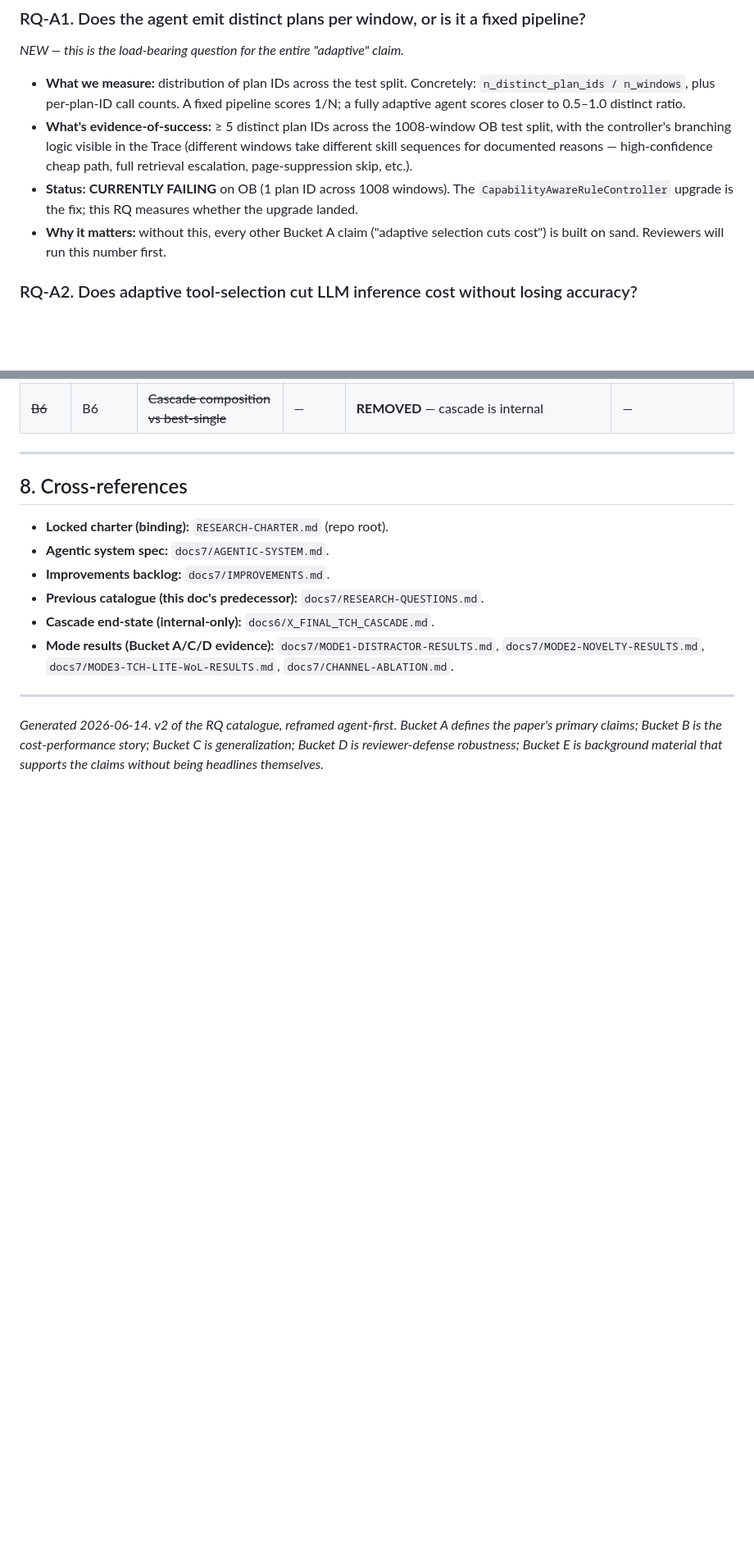
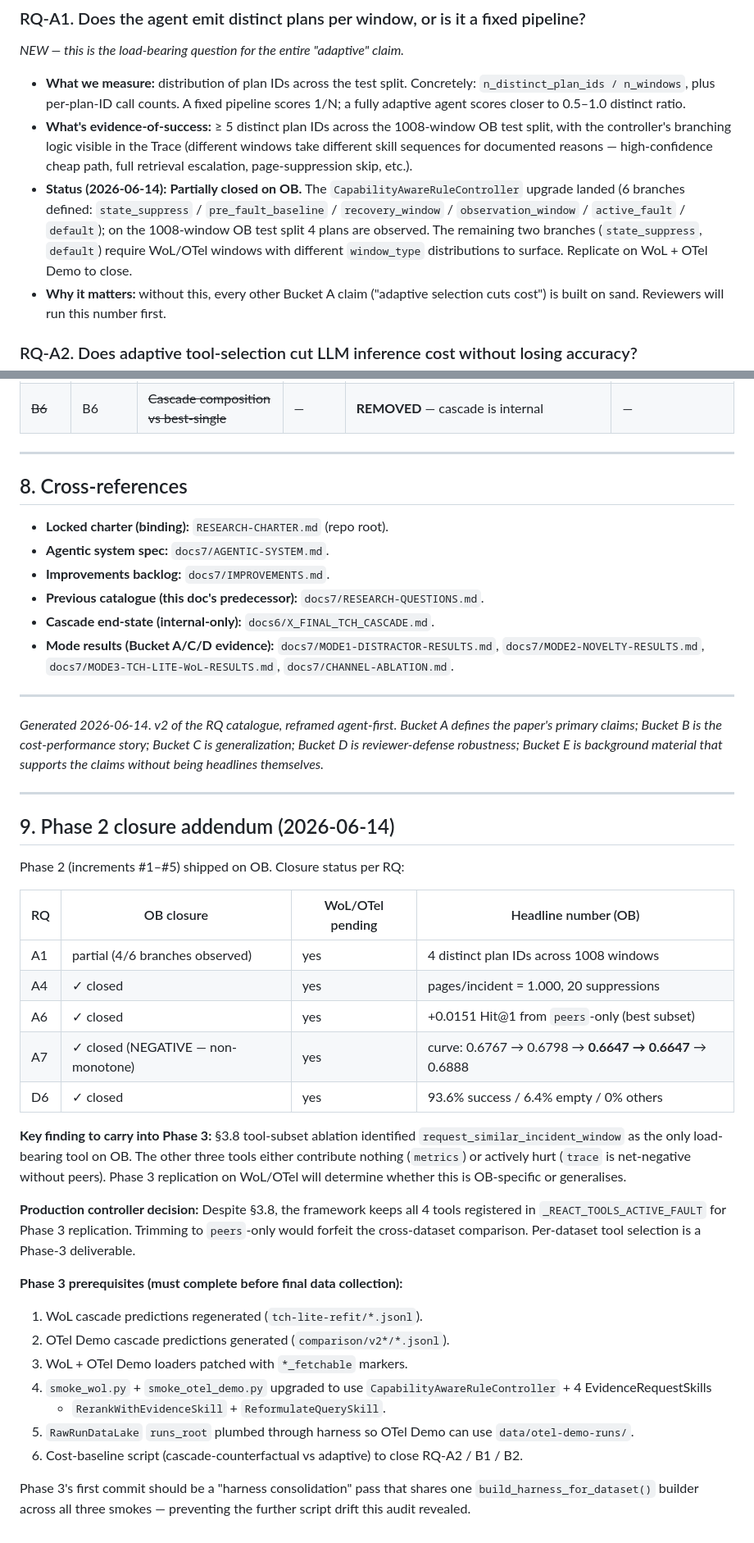
Before and after one commit to 17YuvrajSehgal/JiraAndLogs, a Markdown page: DOCS/docs8/RESEARCH-QUESTIONS2.md, 2 parts joined by grey strips. Shown at 82% size. Rendered like a GitHub page; blank space fills up the shorter version.

Commit message:
docs8: RQ catalogue updates from Phase 2 closure + Phase 3 audit
Patches RQ-A1/A6/A7/D6 status fields with Phase-2 findings, and
adds a §9 closure addendum documenting both the answers we now
have and the prerequisites Phase 3 still needs.

Key updates:

  RQ-A1 (plan diversity)  — was "1 plan ID on OB", now "4/6
                            branches observed; remaining 2 need
                            WoL/OTel window_type distributions"

  RQ-A6 (ReAct lift)      — CLOSED on OB: peers tool delivers
                            +0.0151 Hit@1 (§3.8 16-cell ablation);
                            other 3 tools either neutral or
                            net-negative

  RQ-A7 (budget curve)    — CLOSED on OB: original monotone
                            hypothesis REJECTED. Curve is
                            non-monotone (tools 2-3 hurt). Honest
                            negative is more publishable than a
                            forced-monotone story.

  RQ-D6 (failure modes)   — CLOSED on OB: 93.6% success, 6.4%
                            tool_returned_empty, 0% on the other
                            three. Defenses for hallucination/
                            looping/budget tested but never fire
                            on v1's deterministic controller.

§9 addendum documents the 6 Phase-3 prerequisites the audit
revealed (WoL/OTel cascade regen, harness consolidation,
loader patches, runs_root plumbing, cost-baseline script).

Co-Authored-By: Claude Opus 4.7 (1M context) <noreply@anthropic.com>

```diff
--- a/DOCS/docs8/RESEARCH-QUESTIONS2.md
+++ b/DOCS/docs8/RESEARCH-QUESTIONS2.md
@@ -31,7 +31,7 @@ These are the questions the agent's existence is *for*. If any fail, the paper's
 
 - **What we measure:** distribution of plan IDs across the test split. Concretely: `n_distinct_plan_ids / n_windows`, plus per-plan-ID call counts. A fixed pipeline scores 1/N; a fully adaptive agent scores closer to 0.5–1.0 distinct ratio.
 - **What's evidence-of-success:** ≥ 5 distinct plan IDs across the 1008-window OB test split, with the controller's branching logic visible in the Trace (different windows take different skill sequences for documented reasons — high-confidence cheap path, full retrieval escalation, page-suppression skip, etc.).
-- **Status:** **CURRENTLY FAILING** on OB (1 plan ID across 1008 windows). The `CapabilityAwareRuleController` upgrade is the fix; this RQ measures whether the upgrade landed.
+- **Status (2026-06-14):** **Partially closed on OB.** The `CapabilityAwareRuleController` upgrade landed (6 branches defined: `state_suppress` / `pre_fault_baseline` / `recovery_window` / `observation_window` / `active_fault` / `default`); on the 1008-window OB test split 4 plans are observed. The remaining two branches (`state_suppress`, `default`) require WoL/OTel windows with different `window_type` distributions to surface. Replicate on WoL + OTel Demo to close.
 - **Why it matters:** without this, every other Bucket A claim ("adaptive selection cuts cost") is built on sand. Reviewers will run this number first.
 
 ### RQ-A2. Does adaptive tool-selection cut LLM inference cost without losing accuracy?
@@ -326,3 +326,47 @@ That's the only outright removal. Most RQs were renamed and reorganized, not del
 ---
 
 *Generated 2026-06-14. v2 of the RQ catalogue, reframed agent-first. Bucket A defines the paper's primary claims; Bucket B is the cost-performance story; Bucket C is generalization; Bucket D is reviewer-defense robustness; Bucket E is background material that supports the claims without being headlines themselves.*
+
+---
+
+## 9. Phase 2 closure addendum (2026-06-14)
+
+Phase 2 (increments #1–#5) shipped on OB. Closure status per RQ:
+
+| RQ | OB closure | WoL/OTel pending | Headline number (OB) |
+|---|---|---|---|
+| A1 | partial (4/6 branches observed) | yes | 4 distinct plan IDs across 1008 windows |
+| A4 | ✓ closed | yes | pages/incident = 1.000, 20 suppressions |
+| A6 | ✓ closed | yes | +0.0151 Hit@1 from `peers`-only (best subset) |
+| A7 | ✓ closed (NEGATIVE — non-monotone) | yes | curve: 0.6767 → 0.6798 → **0.6647 → 0.6647** → 0.6888 |
+| D6 | ✓ closed | yes | 93.6% success / 6.4% empty / 0% others |
+
+**Key finding to carry into Phase 3:** §3.8 tool-subset ablation
+identified `request_similar_incident_window` as the only
+load-bearing tool on OB. The other three tools either contribute
+nothing (`metrics`) or actively hurt (`trace` is net-negative
+without peers). Phase 3 replication on WoL/OTel will determine
+whether this is OB-specific or generalises.
+
+**Production controller decision:** Despite §3.8, the framework
+keeps all 4 tools registered in `_REACT_TOOLS_ACTIVE_FAULT` for
+Phase 3 replication. Trimming to `peers`-only would forfeit the
+cross-dataset comparison. Per-dataset tool selection is a Phase-3
+deliverable.
+
+**Phase 3 prerequisites (must complete before final data collection):**
+1. WoL cascade predictions regenerated (`tch-lite-refit/*.jsonl`).
+2. OTel Demo cascade predictions generated (`comparison/v2*/*.jsonl`).
+3. WoL + OTel Demo loaders patched with `*_fetchable` markers.
+4. `smoke_wol.py` + `smoke_otel_demo.py` upgraded to use
+   `CapabilityAwareRuleController` + 4 EvidenceRequestSkills
+   + `RerankWithEvidenceSkill` + `ReformulateQuerySkill`.
+5. `RawRunDataLake` `runs_root` plumbed through harness so OTel
+   Demo can use `data/otel-demo-runs/`.
+6. Cost-baseline script (cascade-counterfactual vs adaptive) to
+   close RQ-A2 / B1 / B2.
+
+Phase 3's first commit should be a "harness consolidation" pass
+that shares one `build_harness_for_dataset()` builder across all
+three smokes — preventing the further script drift this audit
+revealed.
```
Also changed, not shown: other parts of DOCS/docs8/RESEARCH-QUESTIONS2.md (+6 -6 lines).
